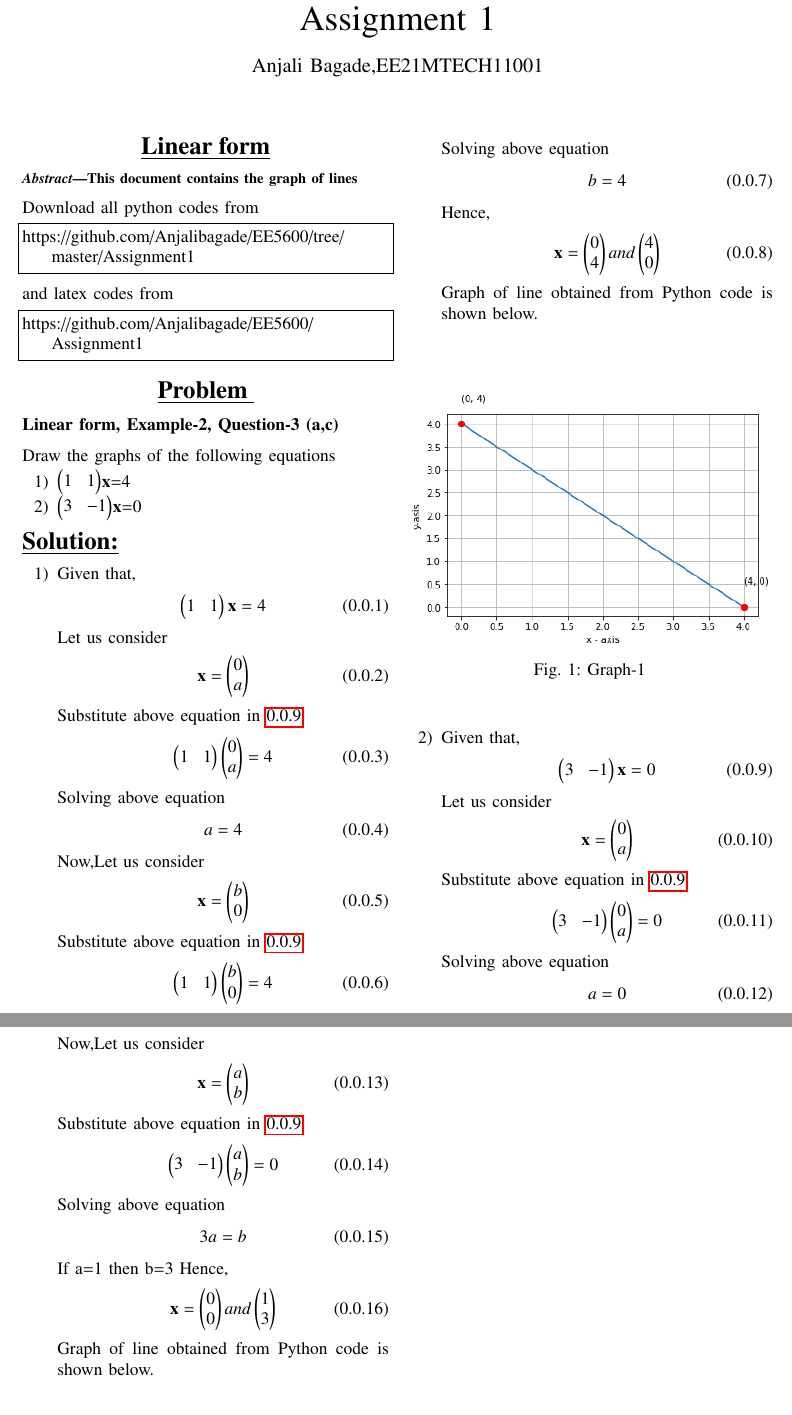
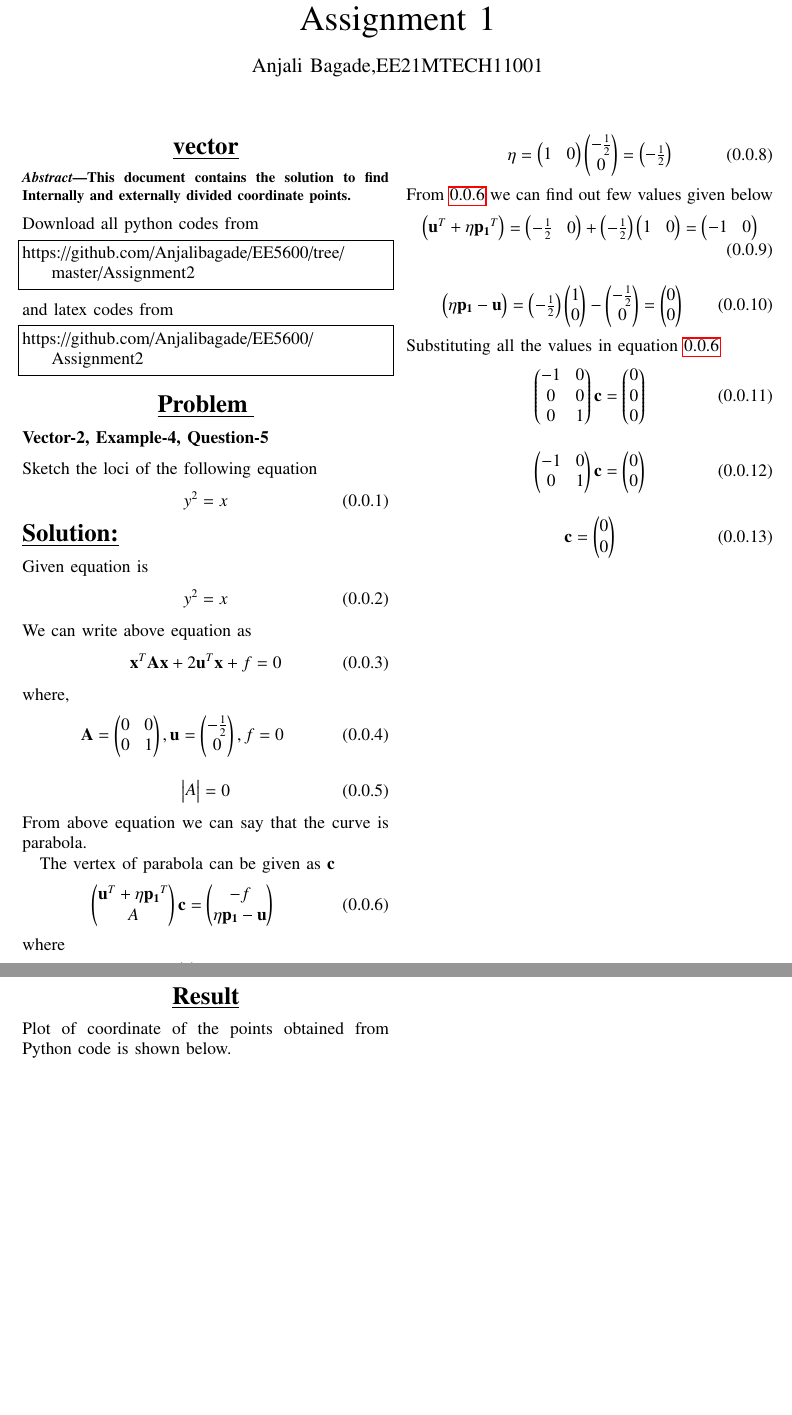
Before and after one commit to Anjalibagade/EE5600, a LaTeX problem sheet (Assignment2/main.tex): two parts of pages 1 and 2 of 2, joined at a grey line, cut so that both start at the same text, the shorter picture padded with empty space. Compiled offline with pdfLaTeX.

Commit message:
Add new files

```diff
--- a/Assignment2/main.tex
+++ b/Assignment2/main.tex
@@ -243,21 +243,21 @@ columns=fullflexible
    \end{tikzpicture}}
 \vspace{2ex}
 \begin{center}
-{\underline{\Large \bf Linear form}}
+{\underline{\Large \bf vector}}
 \end{center}
 \begin{abstract}
-This document contains the graph of lines
+This document contains the solution to find Internally and externally divided coordinate points.
 \end{abstract}
 Download all python codes from
 %
 \begin{lstlisting}
-https://github.com/Anjalibagade/EE5600/tree/master/Assignment1
+https://github.com/Anjalibagade/EE5600/tree/master/Assignment2
 \end{lstlisting}
 %
 and latex codes from
 %
 \begin{lstlisting}
-https://github.com/Anjalibagade/EE5600/Assignment1
+https://github.com/Anjalibagade/EE5600/Assignment2
 \end{lstlisting}
 %
 
@@ -265,98 +265,73 @@ https://github.com/Anjalibagade/EE5600/Assignment1
 \begin{center}
 \underline{\Large{\bf Problem }}
 \begin{flushleft}
-\bf Linear form, Example-2, Question-3 (a,c)
+\bf Vector-2, Example-4, Question-5
 \end{flushleft}
 \end{center}
-Draw the graphs of the following equations
-\begin{enumerate}
-    \item \myvec{1 & 1}{\bf{x}}=4
-     \item \myvec{3 & -1}{\bf{x}}=0
-\end{enumerate}
+Sketch the loci of the following equation
+\begin{align}
+    y^{2}=x
+\end{align}
 \maketitle
 \begin{flushleft}
 \underline{\Large{\bf Solution:}}
 \end{flushleft}
-\begin{enumerate}
-\item Given that,
+Given equation is
 \begin{align}
-\myvec{1 & 1}{\bf{x}}=4\label{sol}
-    \end{align}
-Let us consider
+    y^{2}=x
+\end{align}
+We can write above equation as
 \begin{align}
-\vec{x}=\myvec{0\\a}
+\vec{x}^{T}\vec{A}\vec{x}+2\vec{u}^{T}\vec{x}+f=0
 \end{align}
-Substitute above equation in \ref{sol}
+where,
 \begin{align}
- \myvec{1 & 1}\myvec{0\\a} =4
+\vec{A}=\myvec{0&0\\0&1}, \vec{u}=\myvec{-\frac{1}{2}\\0}, f=0
 \end{align}
-Solving above equation
 \begin{align}
-a=4
+\mydet{A}=0
 \end{align}
-Now,Let us consider
+From above equation we can say that the curve is parabola.
+
+The vertex of parabola can be given as $\vec{c}$
 \begin{align}
-\vec{x}=\myvec{b\\0}
+    \myvec{\vec{u}^{T}+\eta \vec{p_1}^{T}\\A}\vec{c}=\myvec{-f\\\eta \vec{p_1}-\vec{u}}\label{1}
 \end{align}
-Substitute above equation in \ref{sol}
+where
 \begin{align}
- \myvec{1 & 1}\myvec{b\\0} =4
+    \vec{p_1}=\myvec{1\\0},\eta=\vec{p_1}^{T}\vec{u}
 \end{align}
-Solving above equation
 \begin{align}
-b=4
+    \eta=\myvec{1&0}\myvec{-\frac{1}{2}\\0}=\myvec{-\frac{1}{2}}
 \end{align}
-Hence,
+From \ref{1} we can find out few values given below
 \begin{align}
-{\vec{x}}=\myvec{0\\4}  and \myvec{4\\0}
+\myvec{\vec{u}^{T}+\eta \vec{p_1}^{T}}=\myvec{-\frac{1}{2}&0}+\myvec{-\frac{1}{2}}\myvec{1&0}=\myvec{-1&0}
 \end{align}
-
-Graph of line obtained from Python code is shown below.
+\begin{align}
+ \myvec{\eta \vec{p_1}-\vec{u}}=\myvec{-\frac{1}{2}}\myvec{1\\0}-\myvec{-\frac{1}{2}\\0}=\myvec{0\\0}
+\end{align}
+Substituting all the values in equation \ref{1}
+\begin{align}
+    \myvec{-1&0\\0&0\\0&1}\vec{c}=\myvec{0\\0\\0}
+\end{align}
+\begin{align}
+    \myvec{-1&0\\0&1}\vec{c}=\myvec{0\\0}
+\end{align}
+\begin{align}
+\vec{c}=\myvec{0\\0}
+\end{align}
+\newpage
+\maketitle
+\begin{center}
+\underline{\Large\bf{Result}}
+\end{center}
+Plot of coordinate of the points obtained from Python code is shown below.
 \\
 \begin{figure}[!ht]
-\includegraphics[width=\columnwidth]{1.png}
-\caption{ Graph-1 }
+\includegraphics[width=\columnwidth]{parabola.png}
+\caption{ Parabola with vertex \vec{c}=\myvec{0\\0} }
 \label{fig}
 \end{figure}
-\item Given that,
-\begin{align}
-\myvec{3 & -1}{\bf{x}}=0\label{sol}
-    \end{align}
-Let us consider
-\begin{align}
-\vec{x}=\myvec{0\\a}
-\end{align}
-Substitute above equation in \ref{sol}
-\begin{align}
-\myvec{3 & -1}\myvec{0\\a} =0
-\end{align}
-Solving above equation
-\begin{align}
-a=0
-\end{align}
-Now,Let us consider
-\begin{align}
-\vec{x}=\myvec{a\\b}
-\end{align}
-Substitute above equation in \ref{sol}
-\begin{align}
- \myvec{3 & -1}\myvec{a\\b} =0
-\end{align}
-Solving above equation
-\begin{align}
-3a=b
-\end{align}
-If a=1 then b=3
-Hence,
-\begin{align}
-{\vec{x}}=\myvec{0\\0}  and \myvec{1\\3}
-\end{align}
-Graph of line obtained from Python code is shown below.
-\\
-\begin{figure}[!ht]
-\includegraphics[width=\columnwidth]{2.png}
-\caption{ Graph-2 }
-\label{fig}
-\end{figure}
- \end{enumerate}
+
 \end{document}
```
Also changed, not shown: Assignment2/1.png (deleted), Assignment2/2.png (deleted), Assignment2/Assignment_2 (3).pdf (deleted), Assignment2/Parabola (1).pdf (added), Assignment2/parabola.png (added), 2 other files.
